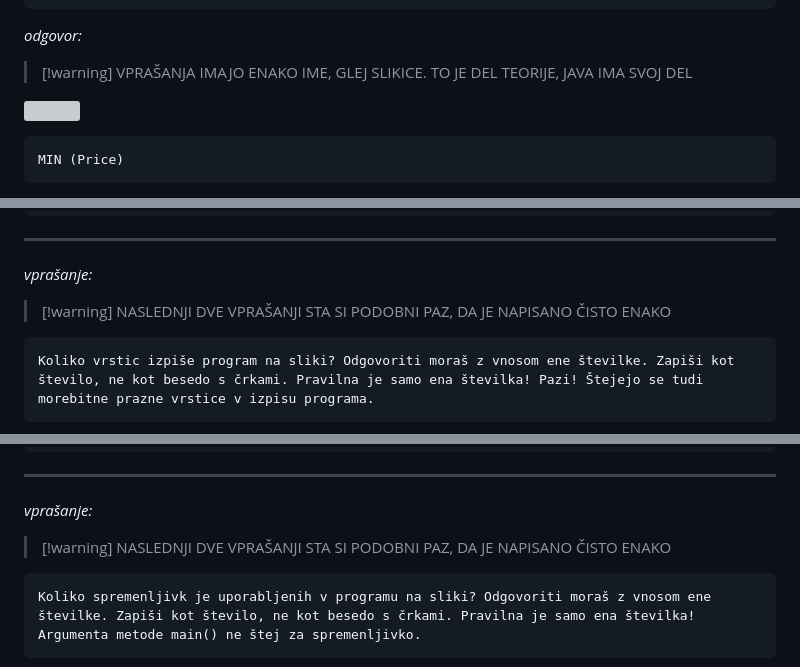
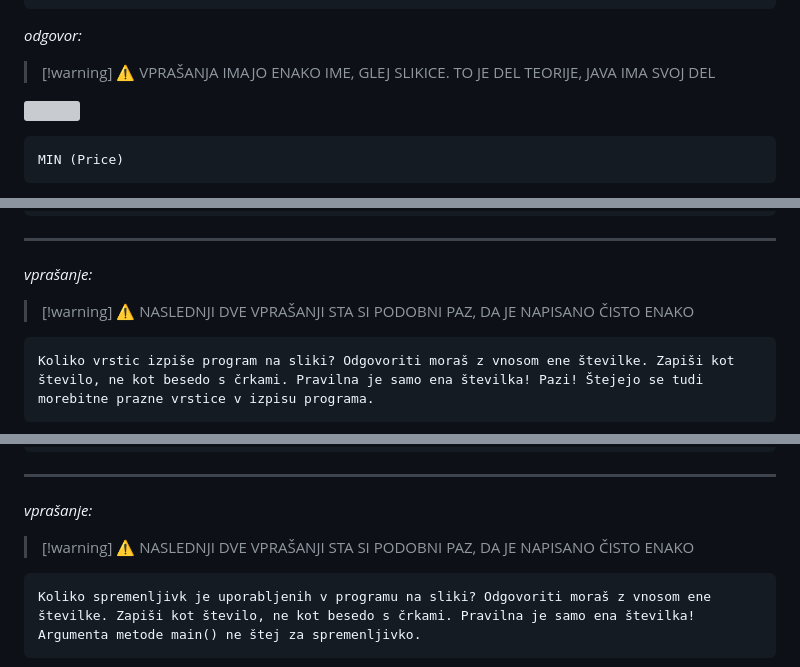
Before and after one commit to MuriFlavo/joze_strucl_odgovori, a Markdown page: README.md, 3 parts joined by grey strips. GitHub-like rendering; grey boxes are pictures that could not be loaded.

````diff
--- a/README.md
+++ b/README.md
@@ -508,7 +508,7 @@ Vnesi besede, ki sestavljajo odgovor. Seveda je pomemben vrstni red besed in vel
 ```
 _odgovor:_
 
-> [!warning] VPRAŠANJA IMAJO ENAKO IME, GLEJ SLIKICE. TO JE DEL TEORIJE, JAVA IMA SVOJ DEL
+> [!warning] :warning: VPRAŠANJA IMAJO ENAKO IME, GLEJ SLIKICE. TO JE DEL TEORIJE, JAVA IMA SVOJ DEL
 
 ![](štrucl_slike/pisni_preizkus_1/1.png)
 ```
@@ -649,7 +649,7 @@ NE
 ---
 _vprašanje:_
 
-> [!warning] NASLEDNJI DVE VPRAŠANJI STA SI PODOBNI PAZ, DA JE NAPISANO ČISTO ENAKO
+> [!warning] :warning: NASLEDNJI DVE VPRAŠANJI STA SI PODOBNI PAZ, DA JE NAPISANO ČISTO ENAKO
 
 ```
 Koliko vrstic izpiše program na sliki? Odgovoriti moraš z vnosom ene številke. Zapiši kot število, ne kot besedo s črkami. Pravilna je samo ena številka! Pazi! Štejejo se tudi morebitne prazne vrstice v izpisu programa.
@@ -672,7 +672,7 @@ _odgovor:_
 ---
 _vprašanje:_
 
-> [!warning] NASLEDNJI DVE VPRAŠANJI STA SI PODOBNI PAZ, DA JE NAPISANO ČISTO ENAKO
+> [!warning] :warning: NASLEDNJI DVE VPRAŠANJI STA SI PODOBNI PAZ, DA JE NAPISANO ČISTO ENAKO
 
 ```
 Koliko spremenljivk je uporabljenih v programu na sliki? Odgovoriti moraš z vnosom ene številke. Zapiši kot število, ne kot besedo s črkami. Pravilna je samo ena številka! Argumenta metode main() ne štej za spremenljivko.
````
Also changed, not shown: other parts of README.md (+9 -9 lines).
